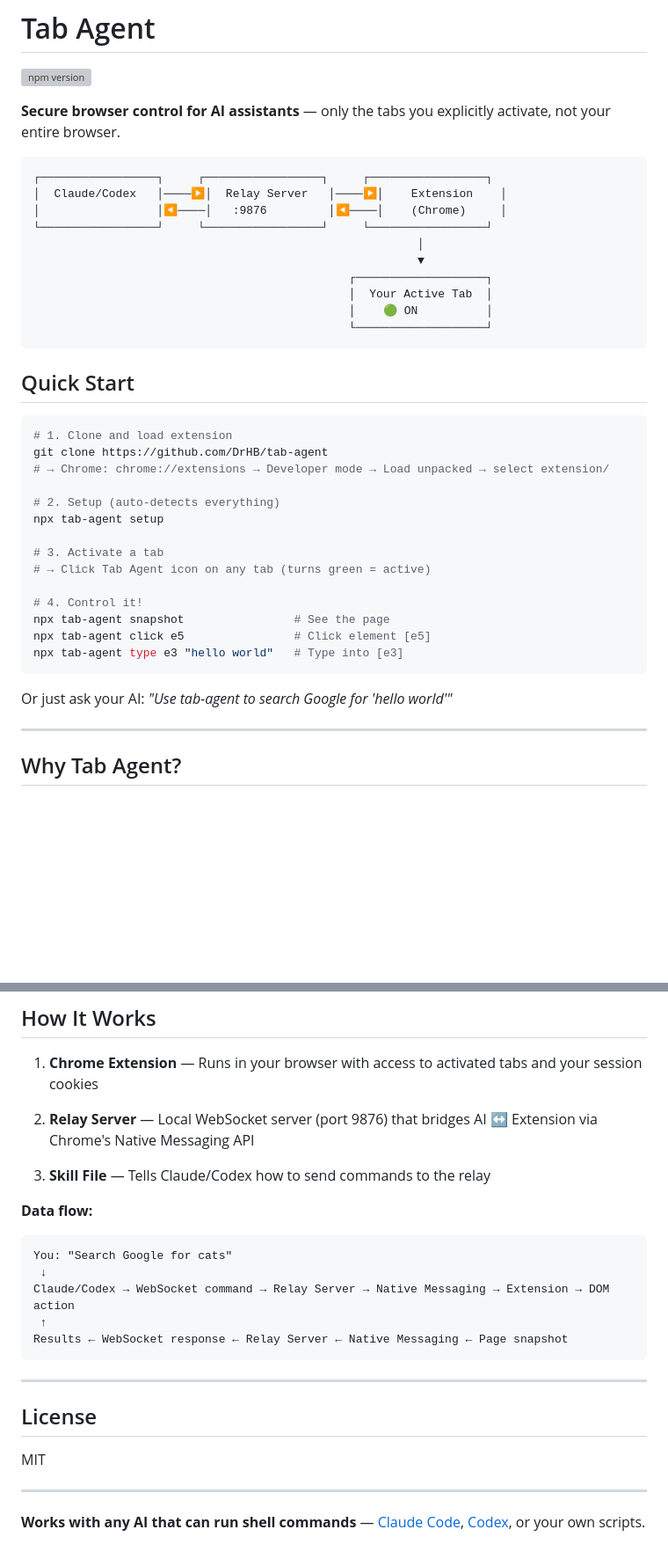
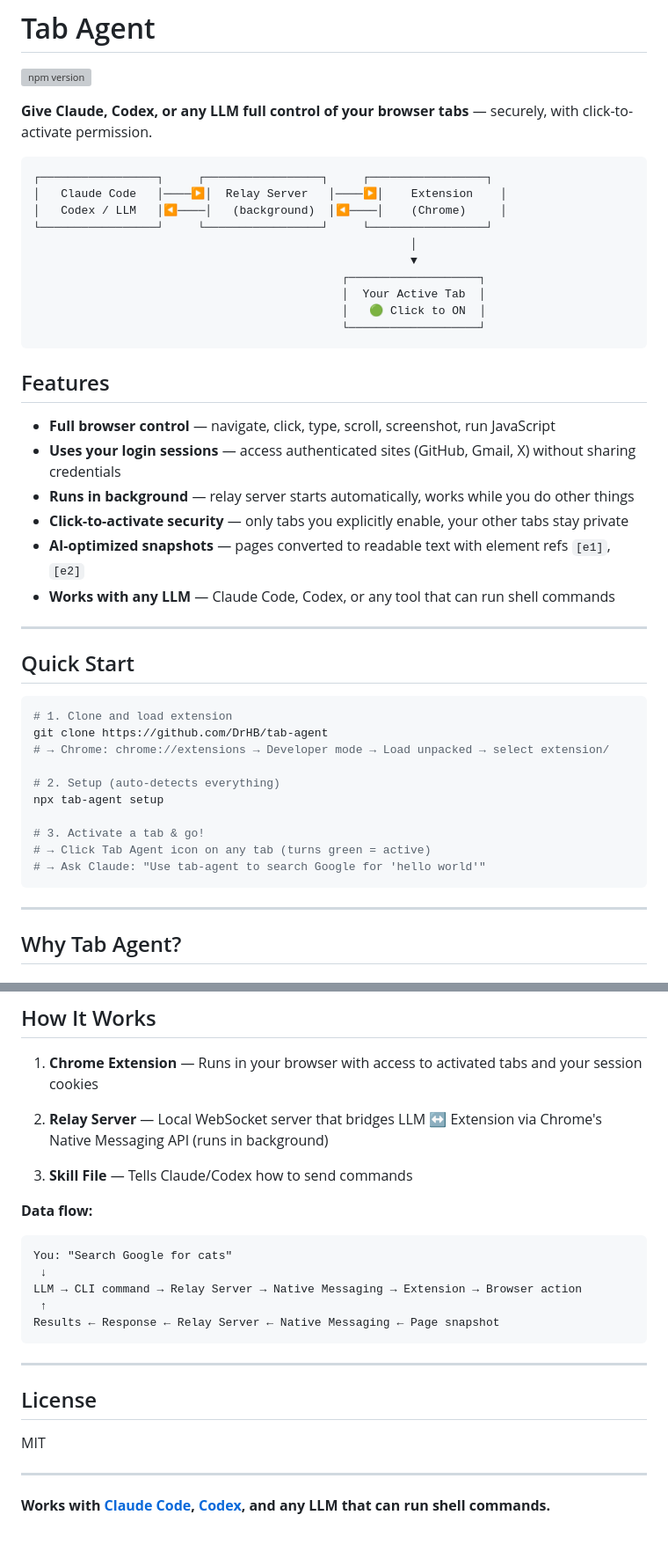
Before and after one commit to DrHB/tab-agent, a Markdown page: README.md, 2 parts joined by grey strips. Shown at 88% size. Drawn GitHub-style; blank space fills up the shorter version; grey boxes are pictures that could not be loaded.

Commit message:
docs: improve README with features section, better tagline, cleaner quick start

````diff
--- a/README.md
+++ b/README.md
@@ -2,20 +2,31 @@
 
 [![npm version](https://img.shields.io/npm/v/tab-agent.svg)](https://www.npmjs.com/package/tab-agent)
 
-**Secure browser control for AI assistants** — only the tabs you explicitly activate, not your entire browser.
+**Give Claude, Codex, or any LLM full control of your browser tabs** — securely, with click-to-activate permission.
 
 ```
 ┌─────────────────┐     ┌─────────────────┐     ┌─────────────────┐
-│  Claude/Codex   │────▶│  Relay Server   │────▶│    Extension    │
-│                 │◀────│   :9876         │◀────│    (Chrome)     │
+│   Claude Code   │────▶│  Relay Server   │────▶│    Extension    │
+│   Codex / LLM   │◀────│   (background)  │◀────│    (Chrome)     │
 └─────────────────┘     └─────────────────┘     └─────────────────┘
-                                                        │
-                                                        ▼
-                                              ┌───────────────────┐
-                                              │  Your Active Tab  │
-                                              │    🟢 ON          │
-                                              └───────────────────┘
+                                                       │
+                                                       ▼
+                                             ┌───────────────────┐
+                                             │  Your Active Tab  │
+                                             │   🟢 Click to ON  │
+                                             └───────────────────┘
 ```
+
+## Features
+
+- **Full browser control** — navigate, click, type, scroll, screenshot, run JavaScript
+- **Uses your login sessions** — access authenticated sites (GitHub, Gmail, X) without sharing credentials
+- **Runs in background** — relay server starts automatically, works while you do other things
+- **Click-to-activate security** — only tabs you explicitly enable, your other tabs stay private
+- **AI-optimized snapshots** — pages converted to readable text with element refs `[e1]`, `[e2]`
+- **Works with any LLM** — Claude Code, Codex, or any tool that can run shell commands
+
+---
 
 ## Quick Start
 
@@ -27,16 +38,10 @@ git clone https://github.com/DrHB/tab-agent
 # 2. Setup (auto-detects everything)
 npx tab-agent setup
 
-# 3. Activate a tab
+# 3. Activate a tab & go!
 # → Click Tab Agent icon on any tab (turns green = active)
-
-# 4. Control it!
-npx tab-agent snapshot                # See the page
-npx tab-agent click e5                # Click element [e5]
-npx tab-agent type e3 "hello world"   # Type into [e3]
+# → Ask Claude: "Use tab-agent to search Google for 'hello world'"
 ```
-
-Or just ask your AI: *"Use tab-agent to search Google for 'hello world'"*
 
 ---
 
@@ -218,17 +207,17 @@ Setup automatically detects your browser.
 
 1. **Chrome Extension** — Runs in your browser with access to activated tabs and your session cookies
 
-2. **Relay Server** — Local WebSocket server (port 9876) that bridges AI ↔ Extension via Chrome's Native Messaging API
+2. **Relay Server** — Local WebSocket server that bridges LLM ↔ Extension via Chrome's Native Messaging API (runs in background)
 
-3. **Skill File** — Tells Claude/Codex how to send commands to the relay
+3. **Skill File** — Tells Claude/Codex how to send commands
 
 **Data flow:**
 ```
 You: "Search Google for cats"
  ↓
-Claude/Codex → WebSocket command → Relay Server → Native Messaging → Extension → DOM action
+LLM → CLI command → Relay Server → Native Messaging → Extension → Browser action
  ↑
-Results ← WebSocket response ← Relay Server ← Native Messaging ← Page snapshot
+Results ← Response ← Relay Server ← Native Messaging ← Page snapshot
 ```
 
 ---
@@ -239,4 +228,4 @@ MIT
 
 ---
 
-**Works with any AI that can run shell commands** — [Claude Code](https://claude.ai/code), [Codex](https://openai.com/codex), or your own scripts.
+**Works with [Claude Code](https://claude.ai/code), [Codex](https://openai.com/codex), and any LLM that can run shell commands.**
````
Also changed, not shown: other parts of README.md (+9 -25 lines).
